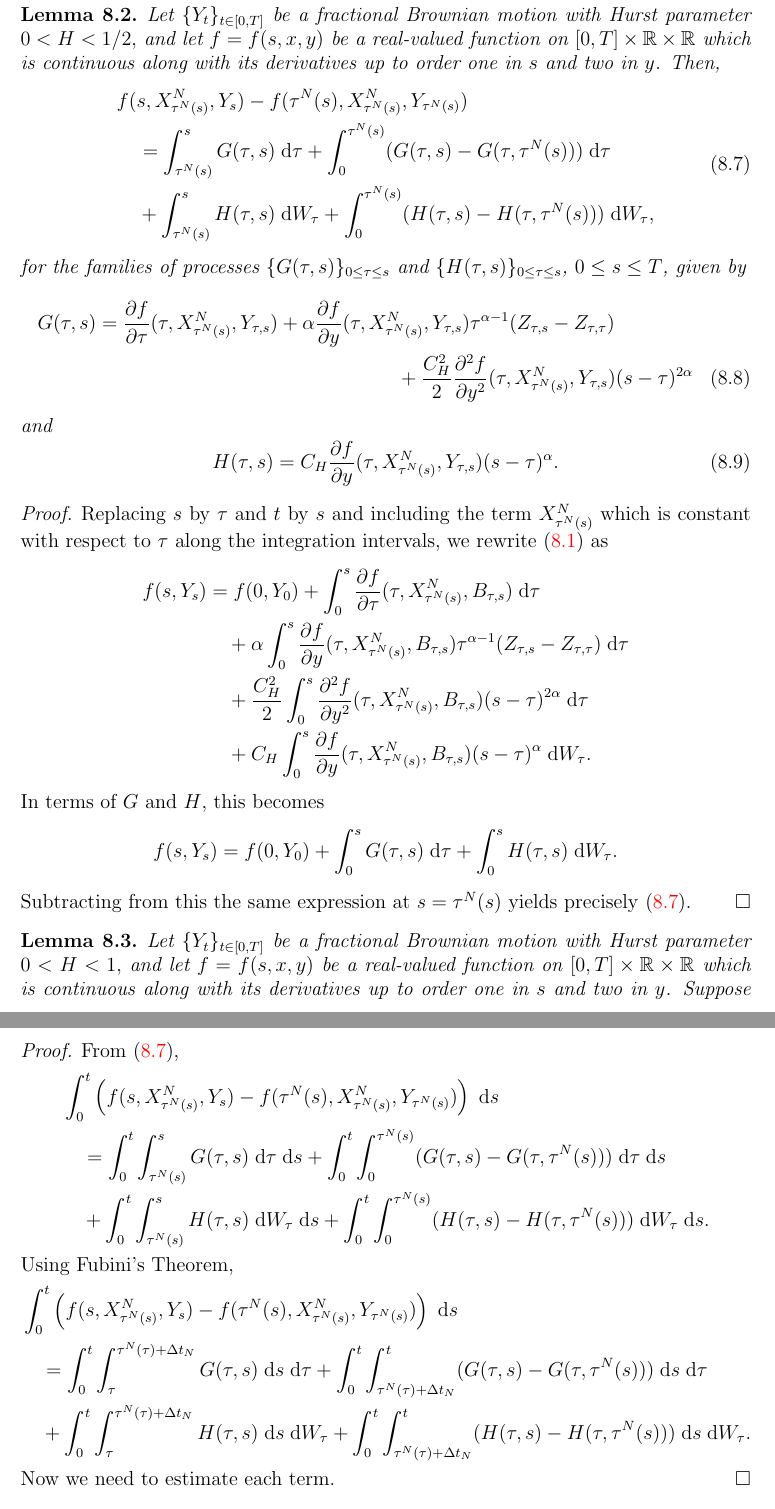
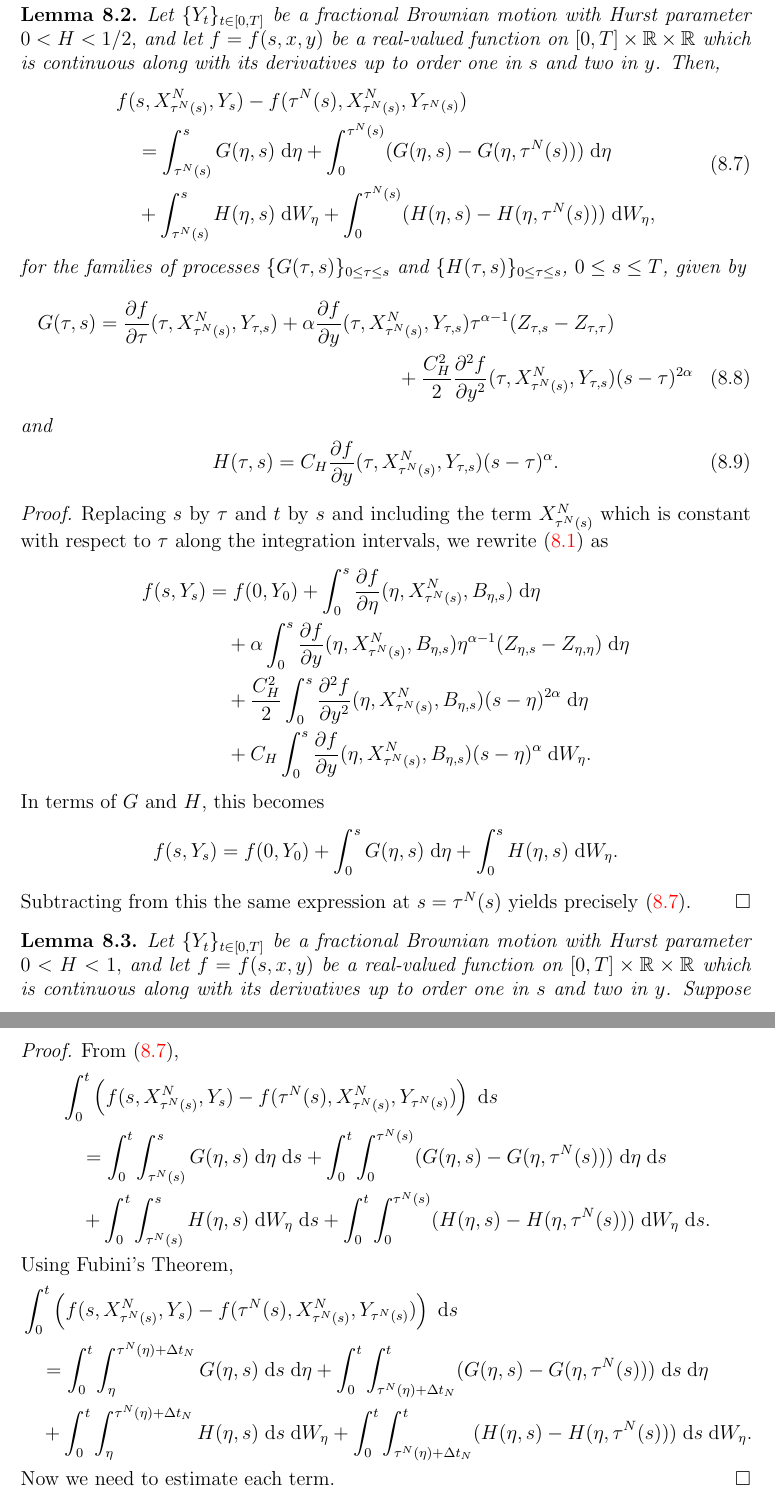
Before and after one commit to rmsrosa/rode_convergence_euler, a LaTeX paper (latex/rode_conv_em.tex): two parts of pages 22 and 23 of 34, joined at a grey line, cut so that both start at the same text. Compiled offline with pdfLaTeX.

Commit message:
notation dummy eta

```diff
--- a/latex/rode_conv_em.tex
+++ b/latex/rode_conv_em.tex
@@ -1095,8 +1095,8 @@ Now we need to estimate the steps. We restrict the analysis to the case $0 < H <
         \label{singlestepwithfBm}
         \begin{aligned}
             & f(s, X_{\tau^N(s)}^N, Y_s) - f(\tau^N(s), X_{\tau^N(s)}^N, Y_{\tau^N(s)}) \\
-            & \quad = \int_{\tau^N(s)}^{s} G(\tau, s) \;\mathrm{d}\tau + \int_0^{\tau^N(s)} (G(\tau, s) - G(\tau, \tau^N(s))) \;\mathrm{d}\tau \\
-            & \quad + \int_{\tau^N(s)}^{s} H(\tau, s) \;\mathrm{d}W_\tau + \int_0^{\tau^N(s)} (H(\tau, s) - H(\tau, \tau^N(s))) \;\mathrm{d}W_\tau,
+            & \quad = \int_{\tau^N(s)}^{s} G(\eta, s) \;\mathrm{d}\eta + \int_0^{\tau^N(s)} (G(\eta, s) - G(\eta, \tau^N(s))) \;\mathrm{d}\eta \\
+            & \quad + \int_{\tau^N(s)}^{s} H(\eta, s) \;\mathrm{d}W_\eta + \int_0^{\tau^N(s)} (H(\eta, s) - H(\eta, \tau^N(s))) \;\mathrm{d}W_\eta,
         \end{aligned}
     \end{equation}
     for the families of processes $\{G(\tau, s)\}_{0\leq\tau\leq s}$ and $\{H(\tau, s)\}_{0\leq\tau\leq s}$, $0\leq s \leq T$, given by
@@ -1113,14 +1113,14 @@ Now we need to estimate the steps. We restrict the analysis to the case $0 < H <
 \begin{proof}
     Replacing $s$ by $\tau$ and $t$ by $s$ and including the term $X_{\tau^N(s)}^N$ which is constant with respect to $\tau$ along the integration intervals, we rewrite \eqref{partialItoformula} as
     \begin{align*}
-        f(s, Y_s) & = f(0, Y_0) + \int_{0}^s \frac{\partial f}{\partial \tau}(\tau, X_{\tau^N(s)}^N, B_{\tau, s})\;\mathrm{d}\tau \\
-        & \quad + \alpha \int_{0}^s \frac{\partial f}{\partial y}(\tau, X_{\tau^N(s)}^N, B_{\tau, s})\tau^{\alpha - 1} (Z_{\tau, s} - Z_{\tau, \tau})\;\mathrm{d}\tau \\
-        & \quad + \frac{C_H^2}{2}\int_{0}^s \frac{\partial^2 f}{\partial y^2}(\tau, X_{\tau^N(s)}^N, B_{\tau, s}) (s - \tau)^{2\alpha} \;\mathrm{d}\tau \\
-        & \quad + C_H \int_{0}^s \frac{\partial f}{\partial y}(\tau, X_{\tau^N(s)}^N, B_{\tau, s})(s - \tau)^\alpha\;\mathrm{d} W_\tau.
+        f(s, Y_s) & = f(0, Y_0) + \int_{0}^s \frac{\partial f}{\partial \eta}(\eta, X_{\tau^N(s)}^N, B_{\eta, s})\;\mathrm{d}\eta \\
+        & \quad + \alpha \int_{0}^s \frac{\partial f}{\partial y}(\eta, X_{\tau^N(s)}^N, B_{\eta, s})\eta^{\alpha - 1} (Z_{\eta, s} - Z_{\eta, \eta})\;\mathrm{d}\eta \\
+        & \quad + \frac{C_H^2}{2}\int_{0}^s \frac{\partial^2 f}{\partial y^2}(\eta, X_{\tau^N(s)}^N, B_{\eta, s}) (s - \eta)^{2\alpha} \;\mathrm{d}\eta \\
+        & \quad + C_H \int_{0}^s \frac{\partial f}{\partial y}(\eta, X_{\tau^N(s)}^N, B_{\eta, s})(s - \eta)^\alpha\;\mathrm{d} W_\eta.
     \end{align*}
     In terms of $G$ and $H$, this becomes
     \[
-        f(s, Y_s) = f(0, Y_0) + \int_0^s G(\tau, s)\;\mathrm{d}\tau + \int_0^s H(\tau, s)\;\mathrm{d}W_{\tau}.
+        f(s, Y_s) = f(0, Y_0) + \int_0^s G(\eta, s)\;\mathrm{d}\eta + \int_0^s H(\eta, s)\;\mathrm{d}W_{\eta}.
     \]
     Subtracting from this the same expression at $s=\tau^N(s)$ yields precisely \eqref{singlestepwithfBm}.
 \end{proof}
@@ -1140,14 +1140,14 @@ Now we need to estimate the steps. We restrict the analysis to the case $0 < H <
     From \eqref{singlestepwithfBm},
     \begin{align*}
         & \int_0^t \left(f(s, X_{\tau^N(s)}^N, Y_s) - f(\tau^N(s), X_{\tau^N(s)}^N, Y_{\tau^N(s)})\right)\;\mathrm{d}s \\
-        & \quad = \int_0^t\int_{\tau^N(s)}^{s} G(\tau, s) \;\mathrm{d}\tau\;\mathrm{d}s + \int_0^t\int_0^{\tau^N(s)} (G(\tau, s) - G(\tau, \tau^N(s))) \;\mathrm{d}\tau\;\mathrm{d}s \\
-        & \quad + \int_0^t\int_{\tau^N(s)}^{s} H(\tau, s) \;\mathrm{d}W_\tau\;\mathrm{d}s + \int_0^t\int_0^{\tau^N(s)} (H(\tau, s) - H(\tau, \tau^N(s))) \;\mathrm{d}W_\tau\;\mathrm{d}s.
+        & \quad = \int_0^t\int_{\tau^N(s)}^{s} G(\eta, s) \;\mathrm{d}\eta\;\mathrm{d}s + \int_0^t\int_0^{\tau^N(s)} (G(\eta, s) - G(\eta, \tau^N(s))) \;\mathrm{d}\eta\;\mathrm{d}s \\
+        & \quad + \int_0^t\int_{\tau^N(s)}^{s} H(\eta, s) \;\mathrm{d}W_\eta\;\mathrm{d}s + \int_0^t\int_0^{\tau^N(s)} (H(\eta, s) - H(\eta, \tau^N(s))) \;\mathrm{d}W_\eta\;\mathrm{d}s.
     \end{align*}
     Using Fubini's Theorem,
     \begin{align*}
         & \int_0^t \left(f(s, X_{\tau^N(s)}^N, Y_s) - f(\tau^N(s), X_{\tau^N(s)}^N, Y_{\tau^N(s)})\right)\;\mathrm{d}s \\
-        & \quad = \int_0^t\int_\tau^{\tau^N(\tau) + \Delta t_N} G(\tau, s) \;\mathrm{d}s\;\mathrm{d}\tau + \int_0^t\int_{\tau^N(\tau) + \Delta t_N}^t (G(\tau, s) - G(\tau, \tau^N(s))) \;\mathrm{d}s\;\mathrm{d}\tau \\
-        & \quad + \int_0^t\int_\tau^{\tau^N(\tau) + \Delta t_N} H(\tau, s) \;\mathrm{d}s\;\mathrm{d}W_\tau + \int_0^t\int_{\tau^N(\tau) + \Delta t_N}^t (H(\tau, s) - H(\tau, \tau^N(s))) \;\mathrm{d}s\;\mathrm{d}W_\tau.
+        & \quad = \int_0^t\int_\eta^{\tau^N(\eta) + \Delta t_N} G(\eta, s) \;\mathrm{d}s\;\mathrm{d}\eta + \int_0^t\int_{\tau^N(\eta) + \Delta t_N}^t (G(\eta, s) - G(\eta, \tau^N(s))) \;\mathrm{d}s\;\mathrm{d}\eta \\
+        & \quad + \int_0^t\int_\eta^{\tau^N(\eta) + \Delta t_N} H(\eta, s) \;\mathrm{d}s\;\mathrm{d}W_\eta + \int_0^t\int_{\tau^N(\eta) + \Delta t_N}^t (H(\eta, s) - H(\eta, \tau^N(s))) \;\mathrm{d}s\;\mathrm{d}W_\eta.
     \end{align*}
     Now we need to estimate each term.
 \end{proof}
```
Also changed, not shown: latex/rode_conv_em.pdf, latex/rode_conv_em.tex (6 more changed lines).
